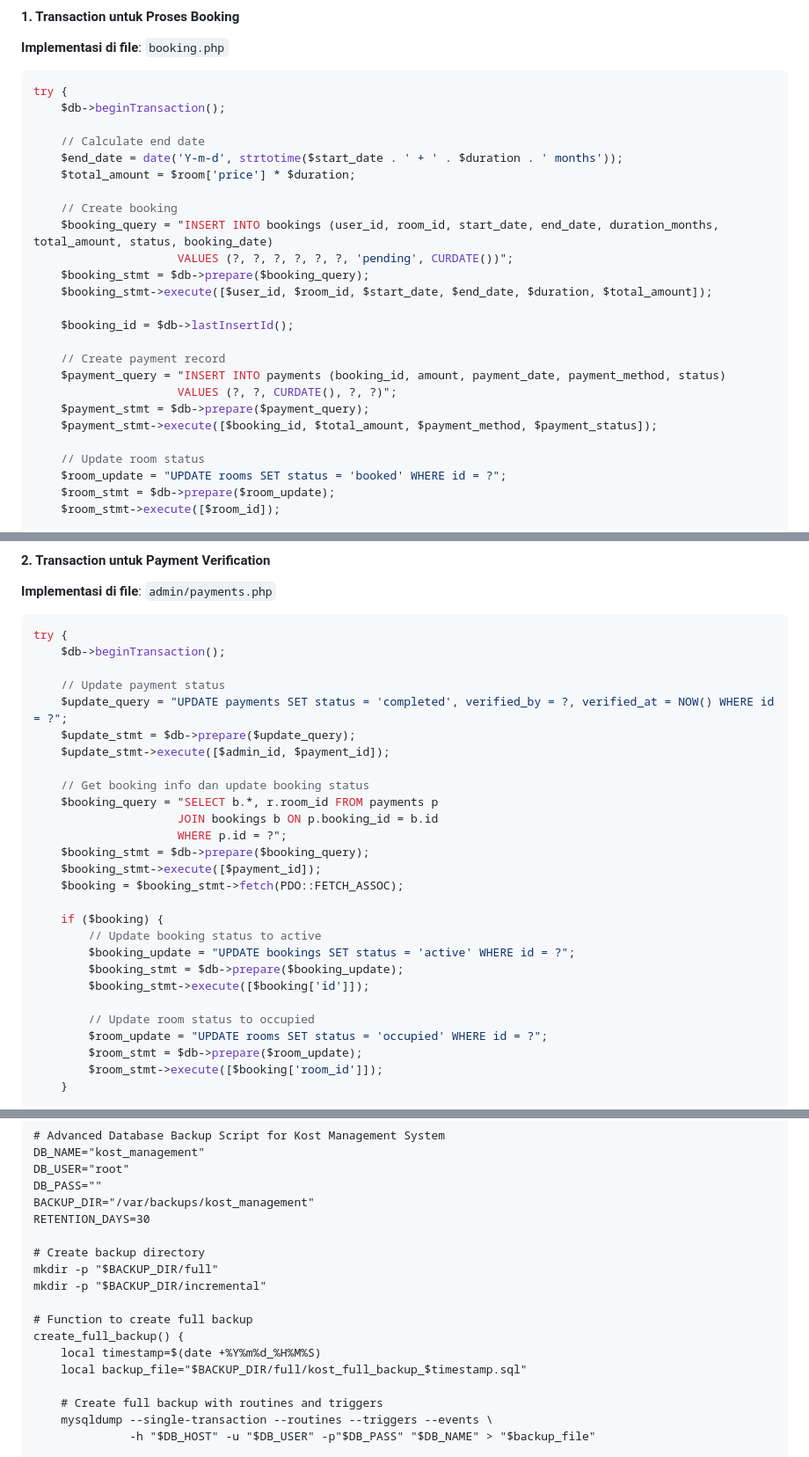
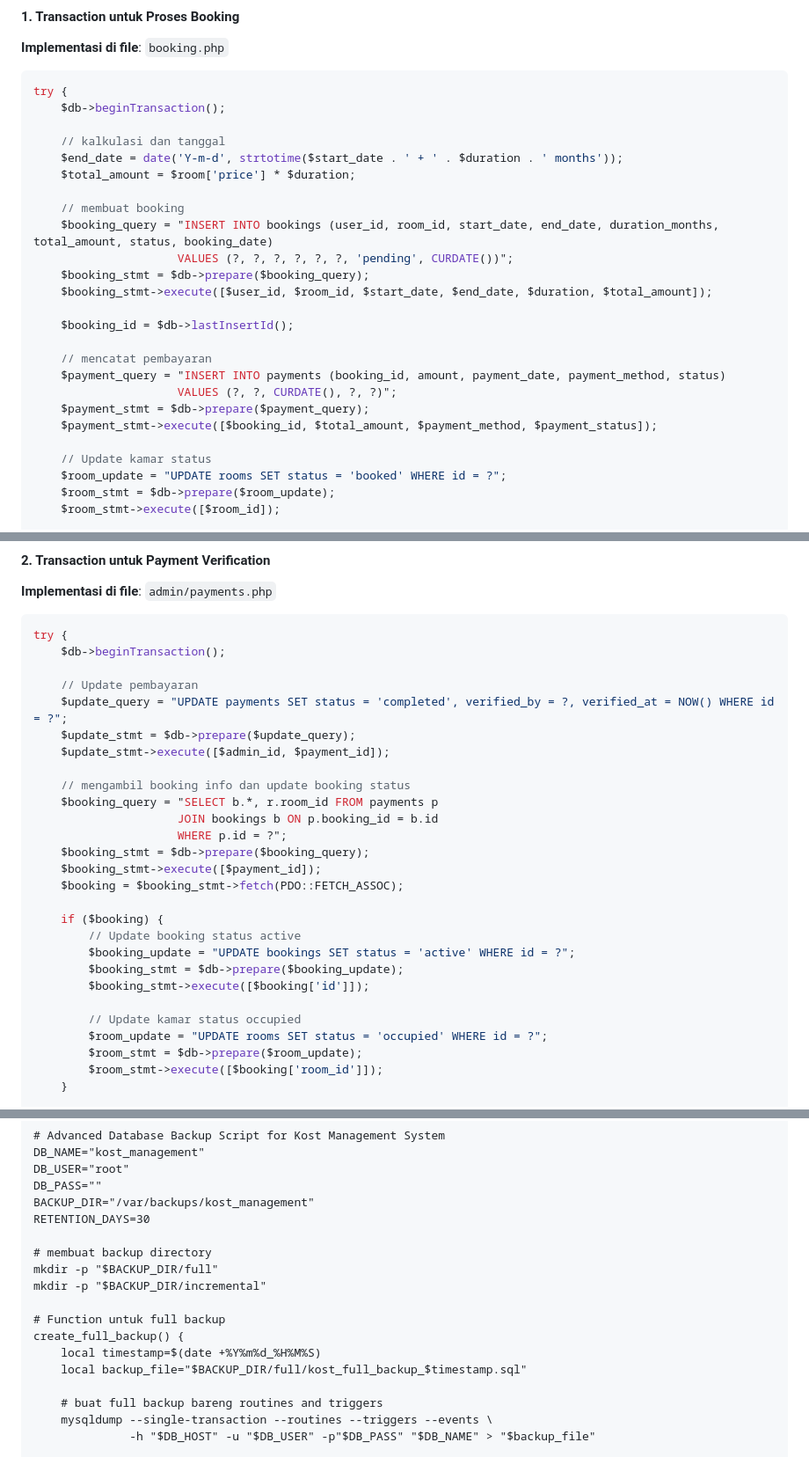
Before and after one commit to crazykillerrr/Kost-Management-System, a Markdown page: README.md, 3 parts joined by grey strips. Shown: that part at 88% size. Drawn GitHub-style.

```diff
--- a/README.md
+++ b/README.md
@@ -193,11 +193,11 @@ Transaction memastikan bahwa serangkaian operasi database berjalan sebagai satu
 try {
     $db->beginTransaction();
 
-    // Calculate end date
+    // kalkulasi dan tanggal
     $end_date = date('Y-m-d', strtotime($start_date . ' + ' . $duration . ' months'));
     $total_amount = $room['price'] * $duration;
 
-    // Create booking
+    // membuat booking
     $booking_query = "INSERT INTO bookings (user_id, room_id, start_date, end_date, duration_months, total_amount, status, booking_date)
                      VALUES (?, ?, ?, ?, ?, ?, 'pending', CURDATE())";
     $booking_stmt = $db->prepare($booking_query);
@@ -205,13 +205,13 @@ try {
 
     $booking_id = $db->lastInsertId();
 
-    // Create payment record
+    // mencatat pembayaran
     $payment_query = "INSERT INTO payments (booking_id, amount, payment_date, payment_method, status)
                      VALUES (?, ?, CURDATE(), ?, ?)";
     $payment_stmt = $db->prepare($payment_query);
     $payment_stmt->execute([$booking_id, $total_amount, $payment_method, $payment_status]);
 
-    // Update room status
+    // Update kamar status
     $room_update = "UPDATE rooms SET status = 'booked' WHERE id = ?";
     $room_stmt = $db->prepare($room_update);
     $room_stmt->execute([$room_id]);
@@ -235,12 +235,12 @@ Transaction ini memastikan bahwa pembuatan booking, payment record, dan update s
 try {
     $db->beginTransaction();
 
-    // Update payment status
+    // Update pembayaran
     $update_query = "UPDATE payments SET status = 'completed', verified_by = ?, verified_at = NOW() WHERE id = ?";
     $update_stmt = $db->prepare($update_query);
     $update_stmt->execute([$admin_id, $payment_id]);
 
-    // Get booking info dan update booking status
+    // mengambil booking info dan update booking status
     $booking_query = "SELECT b.*, r.room_id FROM payments p
                      JOIN bookings b ON p.booking_id = b.id
                      WHERE p.id = ?";
@@ -249,12 +249,12 @@ try {
     $booking = $booking_stmt->fetch(PDO::FETCH_ASSOC);
 
     if ($booking) {
-        // Update booking status to active
+        // Update booking status active
         $booking_update = "UPDATE bookings SET status = 'active' WHERE id = ?";
         $booking_stmt = $db->prepare($booking_update);
         $booking_stmt->execute([$booking['id']]);
 
-        // Update room status to occupied
+        // Update kamar status occupied
         $room_update = "UPDATE rooms SET status = 'occupied' WHERE id = ?";
         $room_stmt = $db->prepare($room_update);
         $room_stmt->execute([$booking['room_id']]);
@@ -364,16 +364,16 @@ DB_PASS=""
 BACKUP_DIR="/var/backups/kost_management"
 RETENTION_DAYS=30
 
-# Create backup directory
+# membuat backup directory
 mkdir -p "$BACKUP_DIR/full"
 mkdir -p "$BACKUP_DIR/incremental"
 
-# Function to create full backup
+# Function untuk full backup
 create_full_backup() {
     local timestamp=$(date +%Y%m%d_%H%M%S)
     local backup_file="$BACKUP_DIR/full/kost_full_backup_$timestamp.sql"
 
-    # Create full backup with routines and triggers
+    # buat full backup bareng routines and triggers
     mysqldump --single-transaction --routines --triggers --events \
               -h "$DB_HOST" -u "$DB_USER" -p"$DB_PASS" "$DB_NAME" > "$backup_file"
 
```
Also changed, not shown: other parts of README.md (+3 -3 lines).
